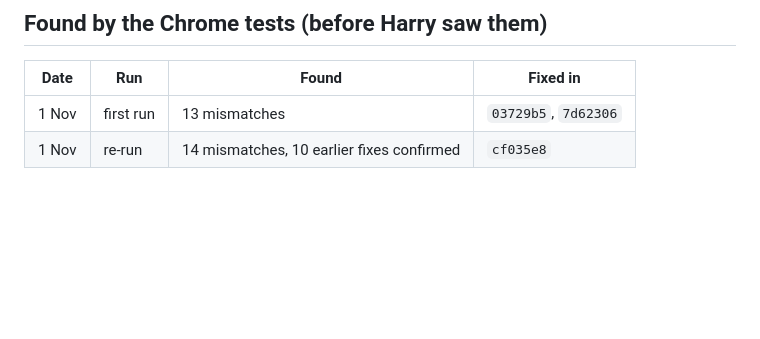
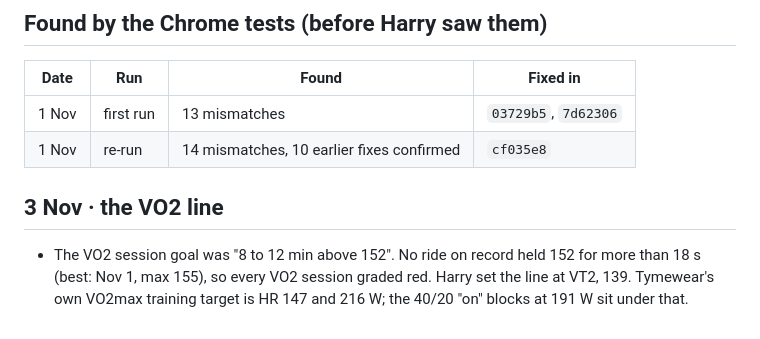
Before and after one commit to canellakish-design/The-Way, a Markdown page: docs/corrections.md, the part around the change. Drawn GitHub-style; blank space fills up the shorter version.

Commit message:
corrections: the VO2 line

```diff
--- a/docs/corrections.md
+++ b/docs/corrections.md
@@ -61,3 +61,6 @@ Every time Harry has to correct the site, it goes here: the date, what he saw, w
 |---|---|---|---|
 | 1 Nov | first run | 13 mismatches | `03729b5`, `7d62306` |
 | 1 Nov | re-run | 14 mismatches, 10 earlier fixes confirmed | `cf035e8` |
+
+## 3 Nov · the VO2 line
+- The VO2 session goal was "8 to 12 min above 152". No ride on record held 152 for more than 18 s (best: Nov 1, max 155), so every VO2 session graded red. Harry set the line at VT2, 139. Tymewear's own VO2max training target is HR 147 and 216 W; the 40/20 "on" blocks at 191 W sit under that.
```
